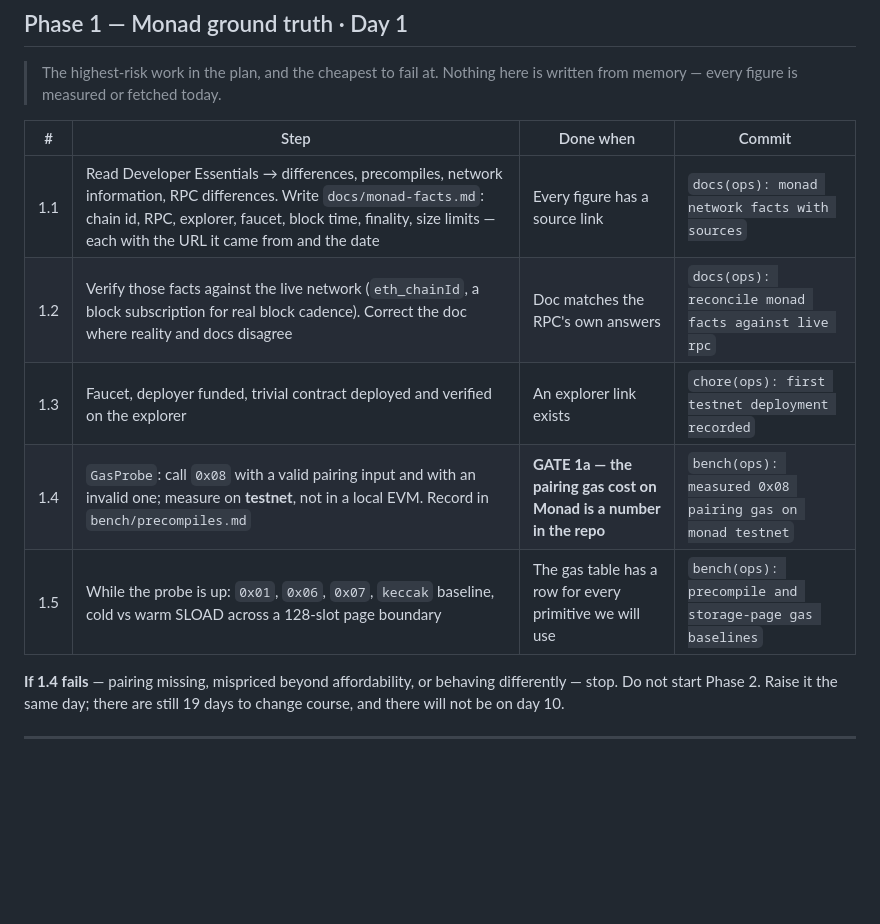
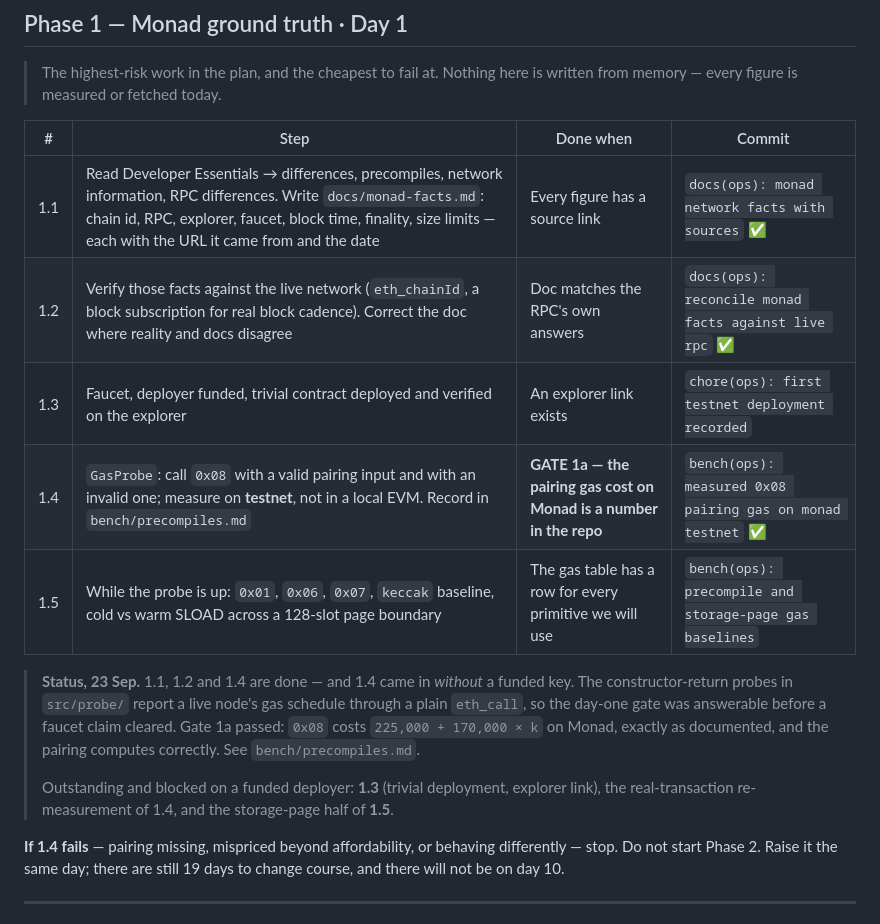
Before and after one commit to crackedstudio/croom-monad, a Markdown page: docs/PHASES.md, the part around the change. Drawn GitHub-style; blank space fills up the shorter version.

Commit message:
docs: record phase 1 progress and what a funded key still blocks

```diff
--- a/docs/PHASES.md
+++ b/docs/PHASES.md
@@ -55,11 +55,20 @@ Cheap, and everything else assumes it.
 
 | # | Step | Done when | Commit |
 | --- | --- | --- | --- |
-| 1.1 | Read Developer Essentials → differences, precompiles, network information, RPC differences. Write `docs/monad-facts.md`: chain id, RPC, explorer, faucet, block time, finality, size limits — each with the URL it came from and the date | Every figure has a source link | `docs(ops): monad network facts with sources` |
-| 1.2 | Verify those facts against the live network (`eth_chainId`, a block subscription for real block cadence). Correct the doc where reality and docs disagree | Doc matches the RPC's own answers | `docs(ops): reconcile monad facts against live rpc` |
+| 1.1 | Read Developer Essentials → differences, precompiles, network information, RPC differences. Write `docs/monad-facts.md`: chain id, RPC, explorer, faucet, block time, finality, size limits — each with the URL it came from and the date | Every figure has a source link | `docs(ops): monad network facts with sources` ✅ |
+| 1.2 | Verify those facts against the live network (`eth_chainId`, a block subscription for real block cadence). Correct the doc where reality and docs disagree | Doc matches the RPC's own answers | `docs(ops): reconcile monad facts against live rpc` ✅ |
 | 1.3 | Faucet, deployer funded, trivial contract deployed and verified on the explorer | An explorer link exists | `chore(ops): first testnet deployment recorded` |
-| 1.4 | `GasProbe`: call `0x08` with a valid pairing input and with an invalid one; measure on **testnet**, not in a local EVM. Record in `bench/precompiles.md` | **GATE 1a — the pairing gas cost on Monad is a number in the repo** | `bench(ops): measured 0x08 pairing gas on monad testnet` |
+| 1.4 | `GasProbe`: call `0x08` with a valid pairing input and with an invalid one; measure on **testnet**, not in a local EVM. Record in `bench/precompiles.md` | **GATE 1a — the pairing gas cost on Monad is a number in the repo** | `bench(ops): measured 0x08 pairing gas on monad testnet` ✅ |
 | 1.5 | While the probe is up: `0x01`, `0x06`, `0x07`, `keccak` baseline, cold vs warm SLOAD across a 128-slot page boundary | The gas table has a row for every primitive we will use | `bench(ops): precompile and storage-page gas baselines` |
+
+> **Status, 23 Sep.** 1.1, 1.2 and 1.4 are done — and 1.4 came in *without* a funded key. The
+> constructor-return probes in `src/probe/` report a live node's gas schedule through a plain
+> `eth_call`, so the day-one gate was answerable before a faucet claim cleared. Gate 1a passed:
+> `0x08` costs `225,000 + 170,000 × k` on Monad, exactly as documented, and the pairing computes
+> correctly. See `bench/precompiles.md`.
+>
+> Outstanding and blocked on a funded deployer: **1.3** (trivial deployment, explorer link), the
+> real-transaction re-measurement of 1.4, and the storage-page half of **1.5**.
 
 **If 1.4 fails** — pairing missing, mispriced beyond affordability, or behaving differently — stop.
 Do not start Phase 2. Raise it the same day; there are still 19 days to change course, and there
```
